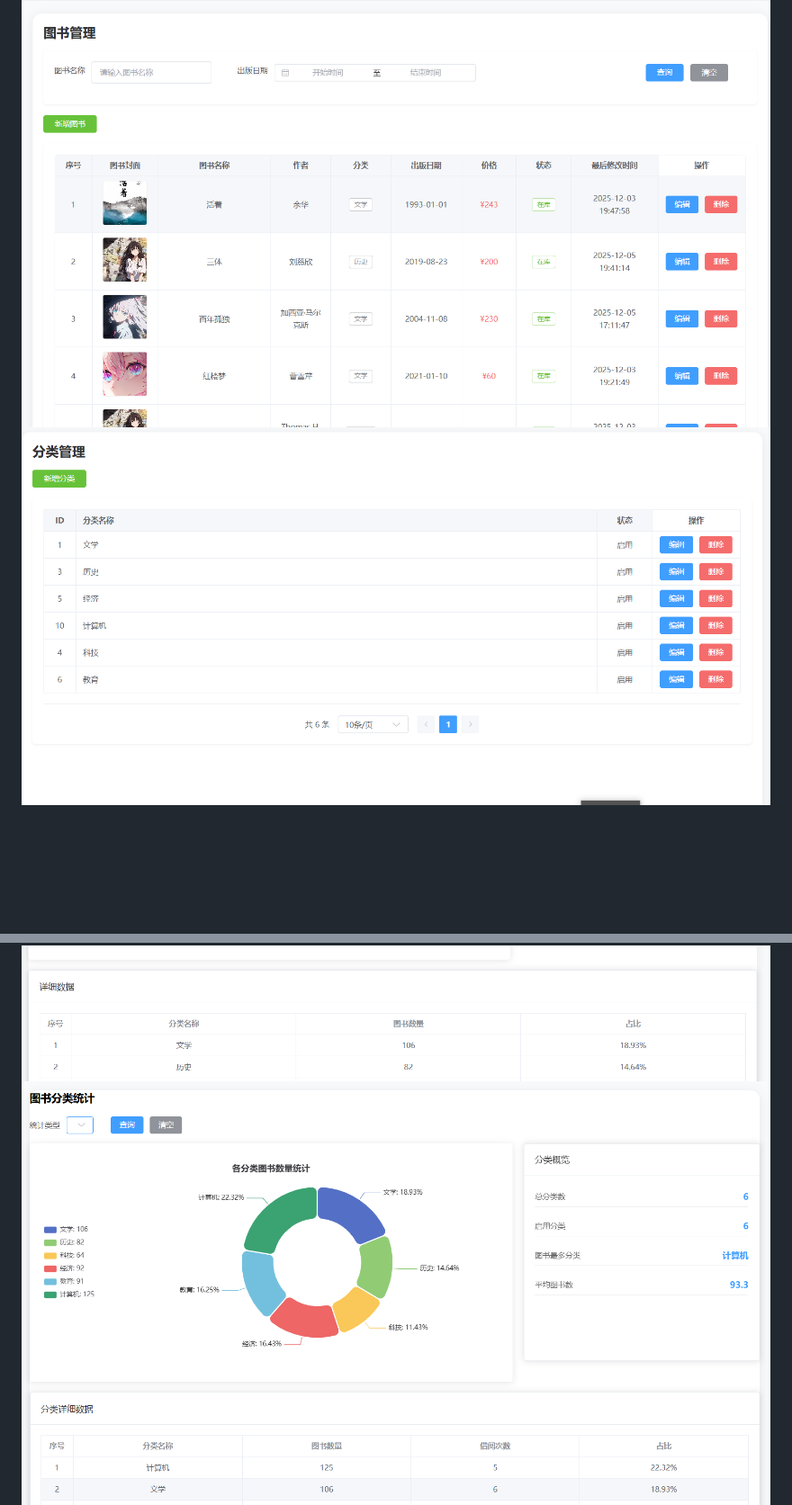
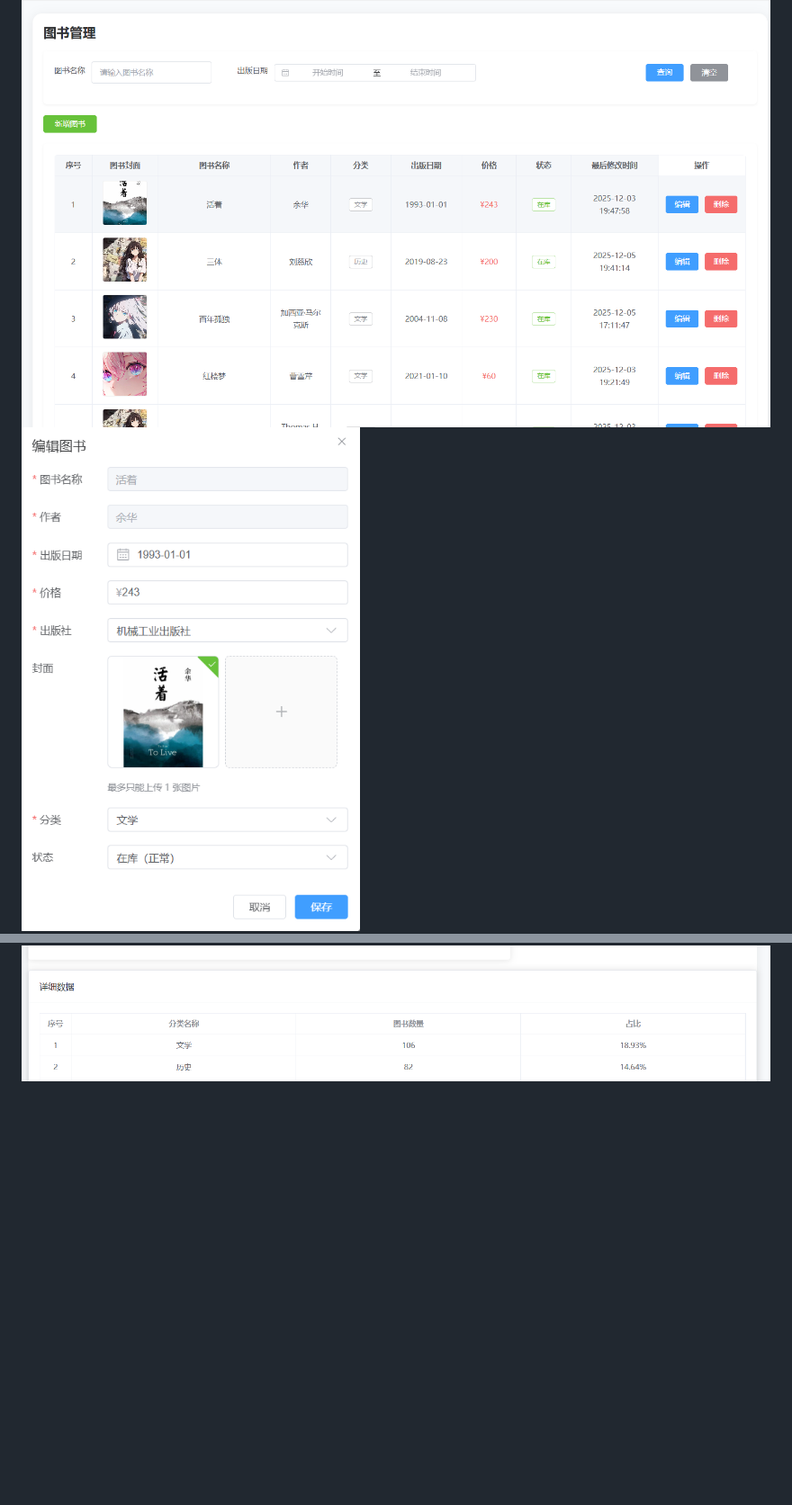
Before and after one commit to frefsd/LibraryManagement, a Markdown page: README.md, 2 parts joined by grey strips. Shown: that part at 90% size. GitHub-like rendering; pictures changed too: screenshots/category.png (deleted), screenshots/categorystatistics.png (deleted), screenshots/editbook.png (added); blank space fills up the shorter version.

Commit message:
项目说明

```diff
--- a/README.md
+++ b/README.md
@@ -24,11 +24,10 @@
 ## 🖼 界面预览
 
 ![图书列表](screenshots/book.png)
-![分类列表](screenshots/category.png)
+![编辑图书](screenshots/editbook.png)
 ![用户管理](screenshots/user.png)
 ![借阅管理](screenshots/borrow.png)
 ![图书统计](screenshots/bookstatistics.png)
-![分类统计](screenshots/categorystatistics.png)
 ![借阅统计](screenshots/borrowstatistics.png)
 
 ## 🛠 技术栈
```
